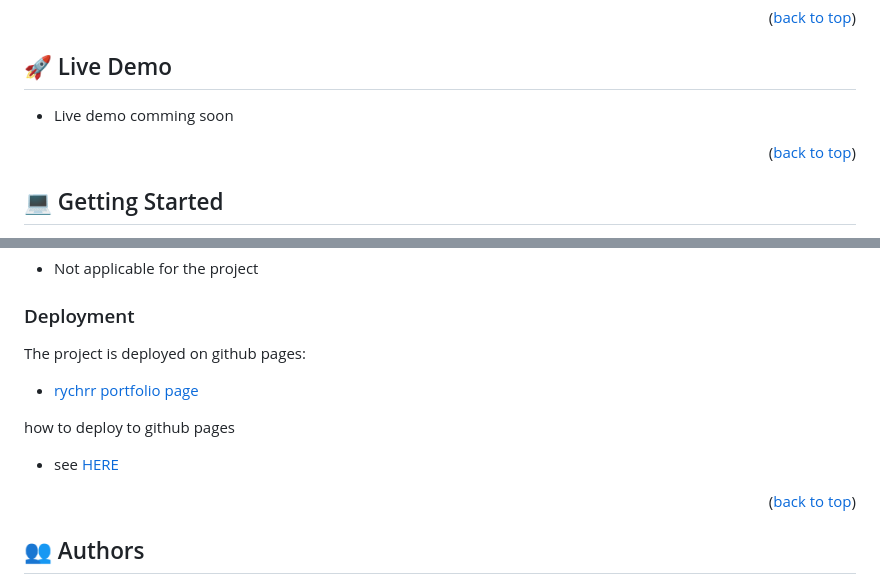
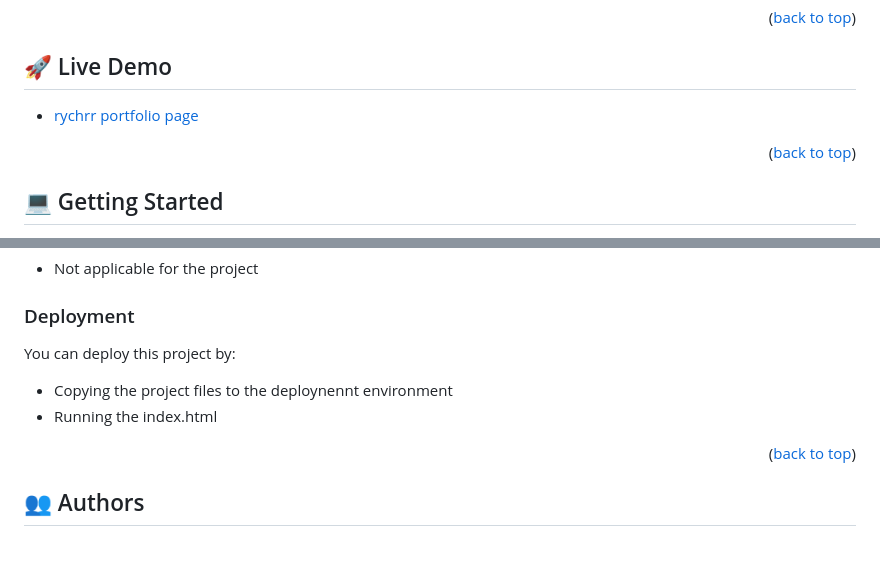
Before and after one commit to rychrr/portofolio_page, a Markdown page: README.md, 2 parts joined by grey strips. GitHub-like rendering; blank space fills up the shorter version.

```diff
--- a/README.md
+++ b/README.md
@@ -61,7 +61,7 @@
 
 ## 🚀 Live Demo <a name="live-demo"></a>
 
-- Live demo comming soon
+- [rychrr portfolio page](https://rychrr.github.io/)
 
 <p align="right">(<a href="#readme-top">back to top</a>)</p>
 
@@ -109,11 +109,9 @@ To run the project, execute the following command:
 
 ### Deployment <a name="#triangular_flag_on_post-deployment"> </a>
 
-The project is deployed on github pages:
-- [rychrr portfolio page](https://rychrr.github.io/)
-
-how to deploy to github pages
--  see [HERE](https://www.w3schools.com/git/git_remote_pages.asp?remote=github)
+You can deploy this project by:
+-  Copying the project files to the deploynennt environment
+-  Running the index.html
 <p align="right">(<a href="#readme-top">back to top</a>)</p>
 
 <!-- AUTHORS -->
```
